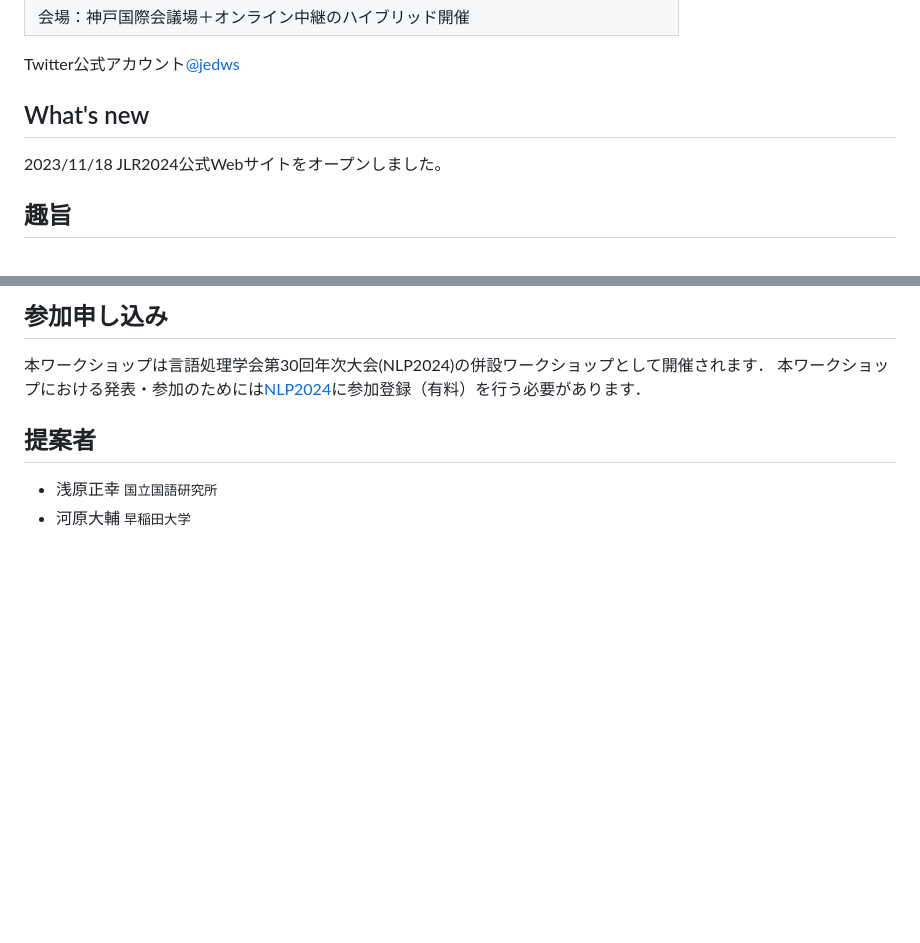
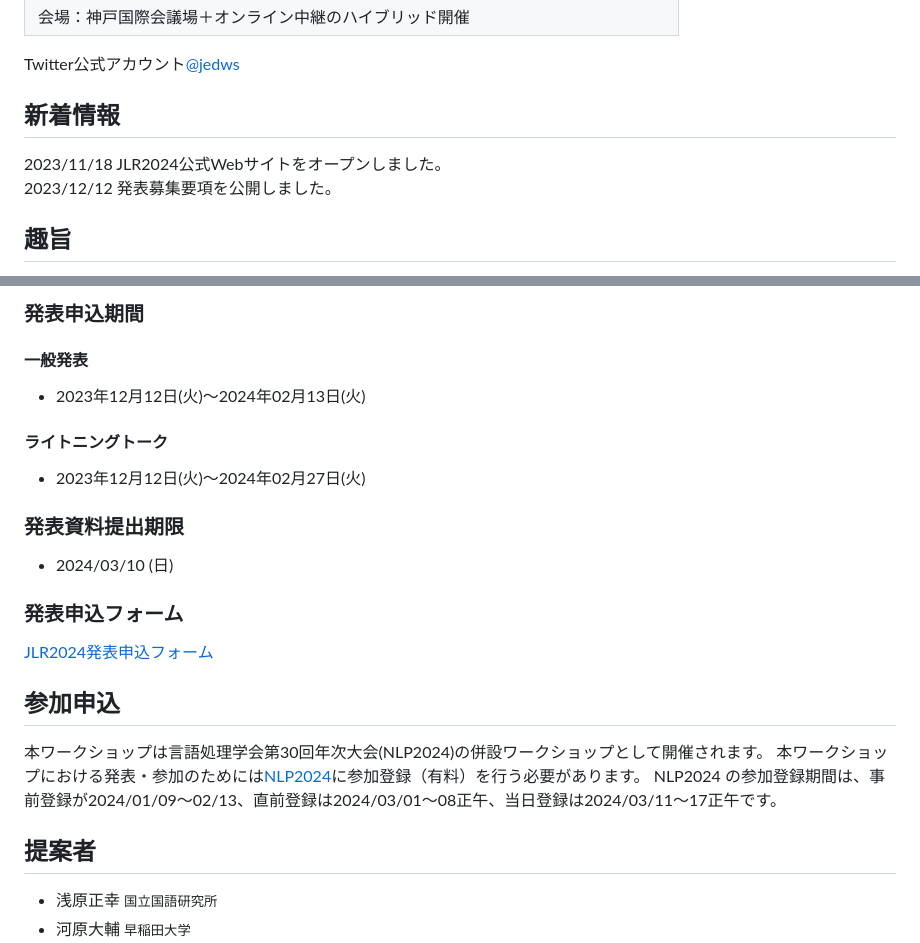
Before and after one commit to jedworkshop/JLR2024, a Markdown page: src/index.md, 2 parts joined by grey strips. Drawn GitHub-style; blank space fills up the shorter version.

Commit message:
発表募集要項の作成
- スケジュール
- 発表募集要項

```diff
--- a/src/index.md
+++ b/src/index.md
@@ -20,8 +20,9 @@ description: "言語処理学会第30回年次大会 併設ワークショップ
   <div class="accoutn">Twitter公式アカウント<a href="https://twitter.com/jedws" target="_blank" rel="noreferrer">@jedws</a></div>
 </div>
 
-## What's new
+## 新着情報
 2023/11/18 JLR2024公式Webサイトをオープンしました。<br/>
+2023/12/12 発表募集要項を公開しました。<br/>
 
 ## 趣旨
 自然言語処理における各種タスクのモデルを訓練、評価、分析するためには、注釈付きコーパスや大規模言語モデル(LLM)などの言語資源が必要不可欠である。
@@ -55,7 +85,21 @@ description: "言語処理学会第30回年次大会 併設ワークショップ
 
-## 参加申し込み
-本ワークショップは言語処理学会第30回年次大会(NLP2024)の併設ワークショップとして開催されます．
-本ワークショップにおける発表・参加のためには[NLP2024](https://www.anlp.jp/nlp2024/)に参加登録（有料）を行う必要があります．
+### 発表申込期間
+#### 一般発表
+- 2023年12月12日(火)～2024年02月13日(火)
+
+#### ライトニングトーク
+- 2023年12月12日(火)～2024年02月27日(火)
+
+### 発表資料提出期限
+- 2024/03/10 (日)
+
+### 発表申込フォーム
+[JLR2024発表申込フォーム](https://forms.gle/MLS2nmuGMdnYkqcG7)
+
+## 参加申込
+本ワークショップは言語処理学会第30回年次大会(NLP2024)の併設ワークショップとして開催されます。
+本ワークショップにおける発表・参加のためには[NLP2024](https://www.anlp.jp/nlp2024/)に参加登録（有料）を行う必要があります。
+NLP2024 の参加登録期間は、事前登録が2024/01/09〜02/13、直前登録は2024/03/01〜08正午、当日登録は2024/03/11〜17正午です。
 
 ## 提案者
 - 浅原正幸 <small>国立国語研究所</small>
```
Also changed, not shown: other parts of src/index.md (+40 -11 lines).
